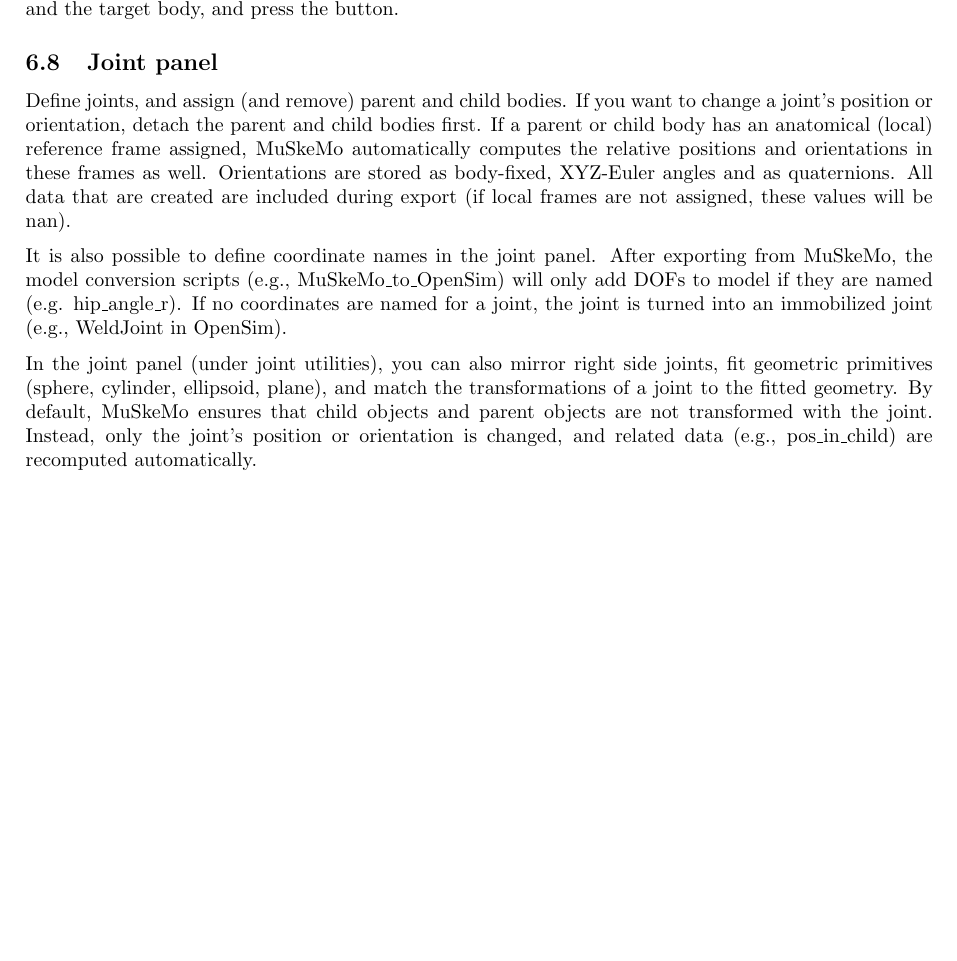
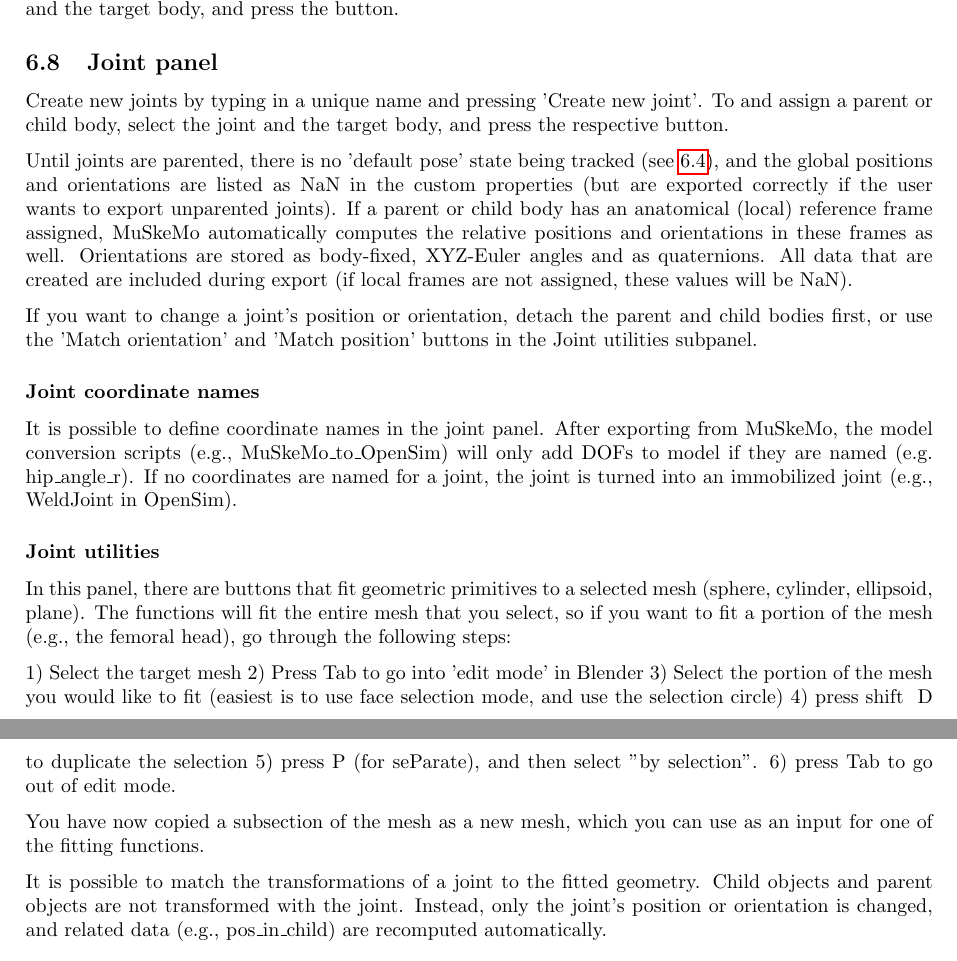
Before and after one commit to PashavanBijlert/MuSkeMo, a LaTeX document (MuSkeMo manual/MuSkeMo manual.tex): part of page 9 of 30 before the commit and two parts of pages 9 and 10 of 30 after it, the two joined at a grey line, cut so that both start at the same text, the shorter picture padded with empty space. Compiled offline with pdfLaTeX.

Commit message:
update docs

```diff
--- a/MuSkeMo manual/MuSkeMo manual.tex
+++ b/MuSkeMo manual/MuSkeMo manual.tex
@@ -259,11 +259,31 @@ In this panel, you can also attach visualization geometry (eg., bone meshes) to
 
 \subsection{Joint panel}
 
-Define joints, and assign (and remove) parent and child bodies. If you want to change a joint's position or orientation, detach the parent and child bodies first. If a parent or child body has an anatomical (local) reference frame assigned, MuSkeMo automatically computes the relative positions and orientations in these frames as well. Orientations are stored as body-fixed, XYZ-Euler angles and as quaternions. All data that are created are included during export (if local frames are not assigned, these values will be nan).
+Create new joints by typing in a unique name and pressing 'Create new joint'. To and assign a parent or child body, select the joint and the target body, and press the respective button.
 
-It is also possible to define coordinate names in the joint panel. After exporting from MuSkeMo, the model conversion scripts (e.g., MuSkeMo\_to\_OpenSim) will only add DOFs to model if they are named (e.g. hip\_angle\_r). If no coordinates are named for a joint, the joint is turned into an immobilized joint (e.g., WeldJoint in OpenSim).
 
-In the joint panel (under joint utilities), you can also mirror right side joints, fit geometric primitives (sphere, cylinder, ellipsoid, plane), and match the transformations of a joint to the fitted geometry. By default, MuSkeMo ensures that child objects and parent objects are not transformed with the joint. Instead, only the joint's position or orientation is changed, and related data (e.g., pos\_in\_child) are recomputed automatically.
+Until joints are parented, there is no 'default pose' state being tracked (see \ref{sec:defaultpose}), and the global positions and orientations are listed as NaN in the custom properties (but are exported correctly if the user wants to export unparented joints). If a parent or child body has an anatomical (local) reference frame assigned, MuSkeMo automatically computes the relative positions and orientations in these frames as well. Orientations are stored as body-fixed, XYZ-Euler angles and as quaternions. All data that are created are included during export (if local frames are not assigned, these values will be NaN).
+
+If you want to change a joint's position or orientation, detach the parent and child bodies first, or use the 'Match orientation' and 'Match position' buttons in the Joint utilities subpanel.
+
+\subsubsection*{Joint coordinate names}
+
+It is possible to define coordinate names in the joint panel. After exporting from MuSkeMo, the model conversion scripts (e.g., MuSkeMo\_to\_OpenSim) will only add DOFs to model if they are named (e.g. hip\_angle\_r). If no coordinates are named for a joint, the joint is turned into an immobilized joint (e.g., WeldJoint in OpenSim).
+
+\subsubsection*{Joint utilities}
+
+In this panel, there are buttons that fit geometric primitives to a selected mesh (sphere, cylinder, ellipsoid, plane). The functions will fit the entire mesh that you select, so if you want to fit a portion of the mesh (e.g., the femoral head), go through the following steps:
+
+1) Select the target mesh
+2) Press Tab to go into 'edit mode' in Blender
+3) Select the portion of the mesh you would like to fit (easiest is to use face selection mode, and use the selection circle)
+4) press shift \+ D to duplicate the selection
+5) press P (for seParate), and then select "by selection".
+6) press Tab to go out of edit mode.
+
+You have now copied a subsection of the mesh as a new mesh, which you can use as an input for one of the fitting functions.
+
+It is possible to match the transformations of a joint to the fitted geometry. Child objects and parent objects are not transformed with the joint. Instead, only the joint's position or orientation is changed, and related data (e.g., pos\_in\_child) are recomputed automatically.
 
 \subsection{Muscle panel}
 
```
Also changed, not shown: MuSkeMo manual/MuSkeMo manual.pdf, MuSkeMo manual/MuSkeMo manual.tex (6 more changed lines).
